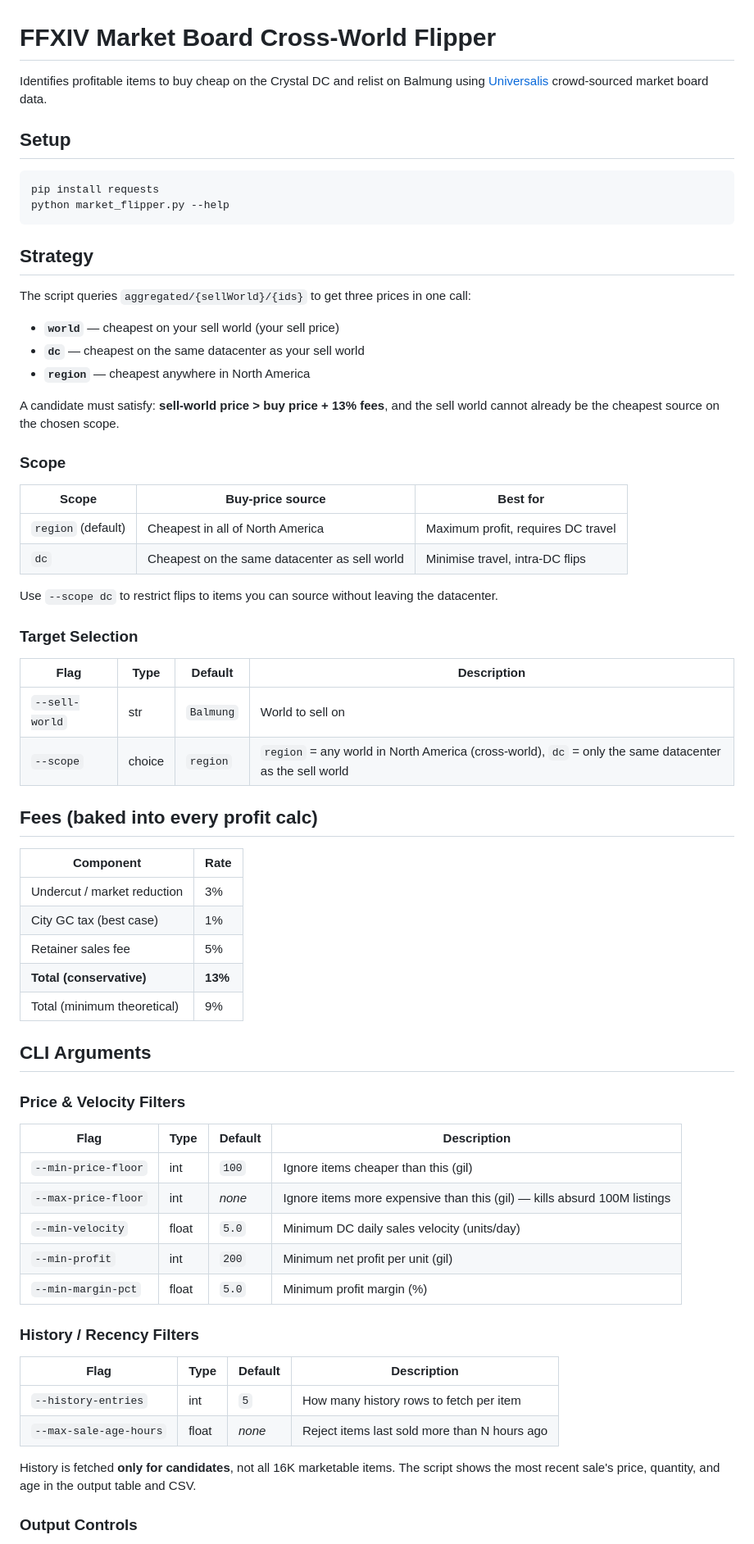
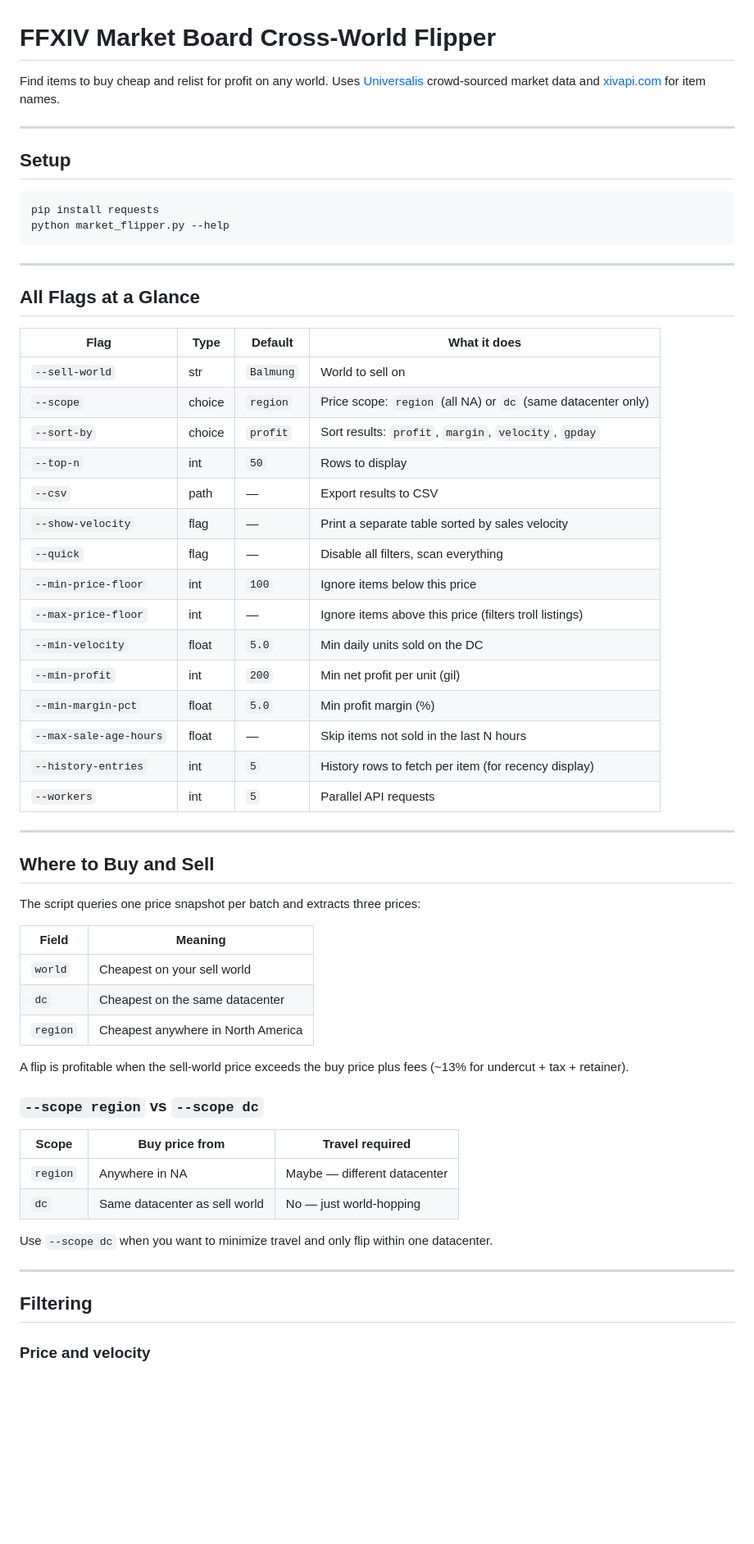
Before and after one commit to Mochi-and-Leah-s-Funtimes/ffxiv-scripts, a Markdown page: README.md, the part around one of its changes. Shown at 82% size. Drawn GitHub-style; blank space fills up the shorter version.

````diff
--- a/README.md
+++ b/README.md
@@ -1,6 +1,8 @@
 # FFXIV Market Board Cross-World Flipper
 
-Identifies profitable items to buy cheap on the Crystal DC and relist on Balmung using [Universalis](https://universalis.app) crowd-sourced market board data.
+Find items to buy cheap and relist for profit on any world. Uses [Universalis](https://universalis.app) crowd-sourced market data and [xivapi.com](https://xivapi.com) for item names.
+
+---
 
 ## Setup
 
@@ -9,61 +11,54 @@ pip install requests
 python market_flipper.py --help
 ```
 
-## Strategy
+---
 
-The script queries `aggregated/{sellWorld}/{ids}` to get three prices in one call:
-- **`world`** — cheapest on your sell world (your sell price)
-- **`dc`** — cheapest on the same datacenter as your sell world
-- **`region`** — cheapest anywhere in North America
+## All Flags at a Glance
 
-A candidate must satisfy: **sell-world price > buy price + 13% fees**, and the sell world cannot already be the cheapest source on the chosen scope.
-
-### Scope
-
-| Scope | Buy-price source | Best for |
-|---|---|---|
-| `region` (default) | Cheapest in all of North America | Maximum profit, requires DC travel |
-| `dc` | Cheapest on the same datacenter as sell world | Minimise travel, intra-DC flips |
-
-Use `--scope dc` to restrict flips to items you can source without leaving the datacenter.
-
-### Target Selection
-
-| Flag | Type | Default | Description |
+| Flag | Type | Default | What it does |
 |---|---|---|---|
 | `--sell-world` | str | `Balmung` | World to sell on |
-| `--scope` | choice | `region` | `region` = any world in North America (cross-world), `dc` = only the same datacenter as the sell world |
+| `--scope` | choice | `region` | Price scope: `region` (all NA) or `dc` (same datacenter only) |
+| `--sort-by` | choice | `profit` | Sort results: `profit`, `margin`, `velocity`, `gpday` |
+| `--top-n` | int | `50` | Rows to display |
+| `--csv` | path | — | Export results to CSV |
+| `--show-velocity` | flag | — | Print a separate table sorted by sales velocity |
+| `--quick` | flag | — | Disable all filters, scan everything |
+| `--min-price-floor` | int | `100` | Ignore items below this price |
+| `--max-price-floor` | int | — | Ignore items above this price (filters troll listings) |
+| `--min-velocity` | float | `5.0` | Min daily units sold on the DC |
+| `--min-profit` | int | `200` | Min net profit per unit (gil) |
+| `--min-margin-pct` | float | `5.0` | Min profit margin (%) |
+| `--max-sale-age-hours` | float | — | Skip items not sold in the last N hours |
+| `--history-entries` | int | `5` | History rows to fetch per item (for recency display) |
+| `--workers` | int | `5` | Parallel API requests |
 
-## Fees (baked into every profit calc)
+---
 
-| Component | Rate |
+## Where to Buy and Sell
+
+The script queries one price snapshot per batch and extracts three prices:
+
+| Field | Meaning |
 |---|---|
-| Undercut / market reduction | 3% |
-| City GC tax (best case) | 1% |
-| Retainer sales fee | 5% |
-| **Total (conservative)** | **13%** |
-| Total (minimum theoretical) | 9% |
+| `world` | Cheapest on your sell world |
+| `dc` | Cheapest on the same datacenter |
+| `region` | Cheapest anywhere in North America |
 
-## CLI Arguments
+A flip is profitable when the sell-world price exceeds the buy price plus fees (~13% for undercut + tax + retainer).
 
-### Price & Velocity Filters
+### `--scope region` vs `--scope dc`
 
-| Flag | Type | Default | Description |
-|---|---|---|---|
-| `--min-price-floor` | int | `100` | Ignore items cheaper than this (gil) |
-| `--max-price-floor` | int | *none* | Ignore items more expensive than this (gil) — kills absurd 100M listings |
-| `--min-velocity` | float | `5.0` | Minimum DC daily sales velocity (units/day) |
-| `--min-profit` | int | `200` | Minimum net profit per unit (gil) |
-| `--min-margin-pct` | float | `5.0` | Minimum profit margin (%) |
+| Scope | Buy price from | Travel required |
+|---|---|---|
+| `region` | Anywhere in NA | Maybe — different datacenter |
+| `dc` | Same datacenter as sell world | No — just world-hopping |
 
-### History / Recency Filters
+Use `--scope dc` when you want to minimize travel and only flip within one datacenter.
 
-| Flag | Type | Default | Description |
-|---|---|---|---|
-| `--history-entries` | int | `5` | How many history rows to fetch per item |
-| `--max-sale-age-hours` | float | *none* | Reject items last sold more than N hours ago |
+---
 
-History is fetched **only for candidates**, not all 16K marketable items. The script shows the most recent sale's price, quantity, and age in the output table and CSV.
+## Filtering
 
-### Output Controls
+### Price and velocity
 
````
Also changed, not shown: other parts of README.md (+70 -65 lines).
